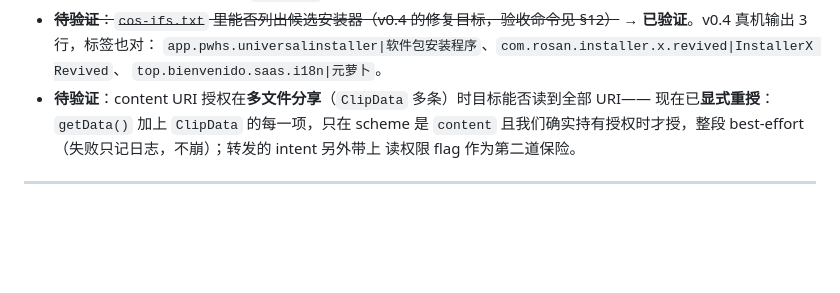
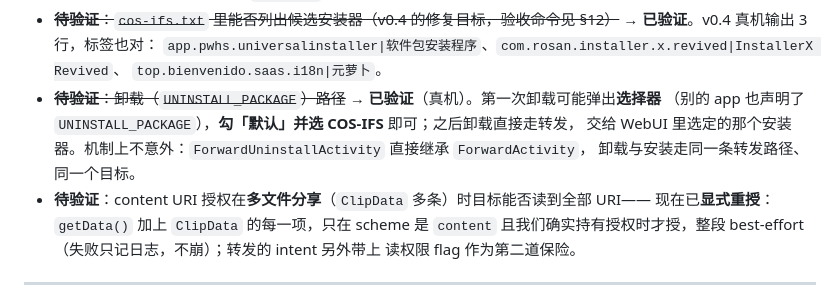
Before and after one commit to k-ying/coloros-installer-forward-shell, a Markdown page: SPEC.md, the part around the change. Rendered like a GitHub page; blank space fills up the shorter version.

```diff
--- a/SPEC.md
+++ b/SPEC.md
@@ -214,6 +214,10 @@ ForwardShell 是另一条路。**两者不能同时启用** —— 都会占用
   **已验证**。v0.4 真机输出 3 行，标签也对：
   `app.pwhs.universalinstaller|软件包安装程序`、`com.rosan.installer.x.revived|InstallerX Revived`、
   `top.bienvenido.saas.i18n|元萝卜`。
+- ~~**待验证**：卸载（`UNINSTALL_PACKAGE`）路径~~ → **已验证**（真机）。第一次卸载可能弹出**选择器**
+  （别的 app 也声明了 `UNINSTALL_PACKAGE`），**勾「默认」并选 COS-IFS** 即可；之后卸载直接走转发，
+  交给 WebUI 里选定的那个安装器。机制上不意外：`ForwardUninstallActivity` 直接继承 `ForwardActivity`，
+  卸载与安装走同一条转发路径、同一个目标。
 - **待验证**：content URI 授权在**多文件分享**（`ClipData` 多条）时目标能否读到全部 URI——
   现在已**显式重授**：`getData()` 加上 `ClipData` 的每一项，只在 scheme 是 `content`
   且我们确实持有授权时才授，整段 best-effort（失败只记日志，不崩）；转发的 intent 另外带上
```
Also changed, not shown: README.md (+6 -2 lines).
